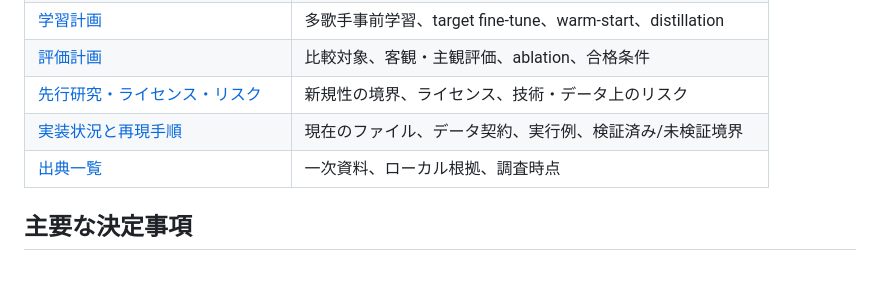
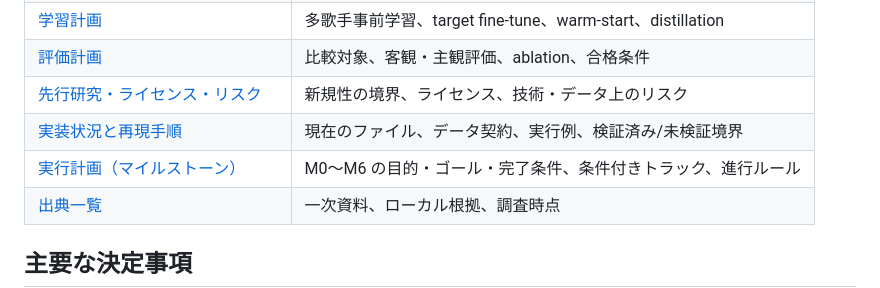
Before and after one commit to ayutaz/LeapSinger, a Markdown page: doc/svc.md, the part around the change. Drawn GitHub-style; blank space fills up the shorter version.

```diff
--- a/doc/svc.md
+++ b/doc/svc.md
@@ -36,6 +36,7 @@
 | [評価計画](svc-evaluation.md) | 比較対象、客観・主観評価、ablation、合格条件 |
 | [先行研究・ライセンス・リスク](svc-prior-art-license.md) | 新規性の境界、ライセンス、技術・データ上のリスク |
 | [実装状況と再現手順](svc-implementation-status.md) | 現在のファイル、データ契約、実行例、検証済み/未検証境界 |
+| [実行計画（マイルストーン）](svc-plan.md) | M0〜M6 の目的・ゴール・完了条件、条件付きトラック、進行ルール |
 | [出典一覧](svc-sources.md) | 一次資料、ローカル根拠、調査時点 |
 
 ## 主要な決定事項
```
Also changed, not shown: doc/svc-plan.md (added, +341 -0 lines).
